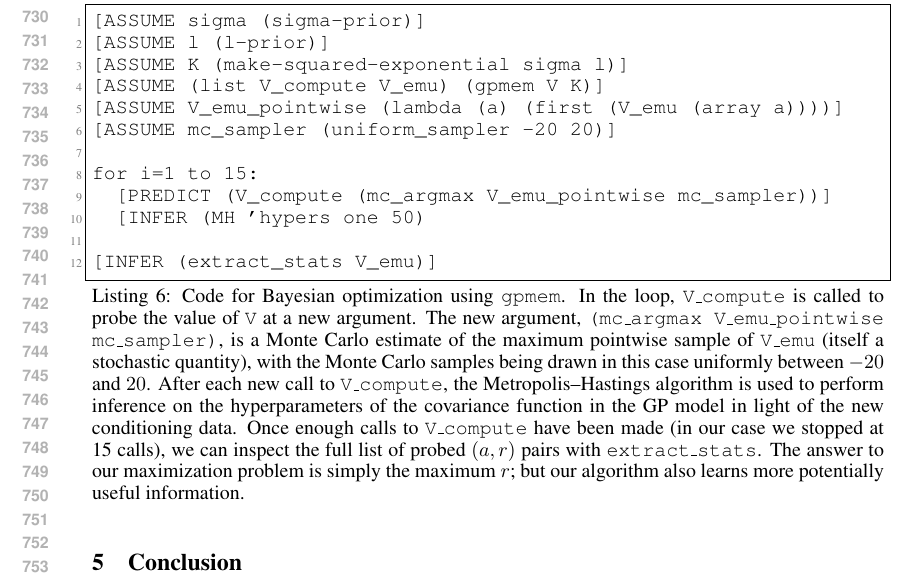
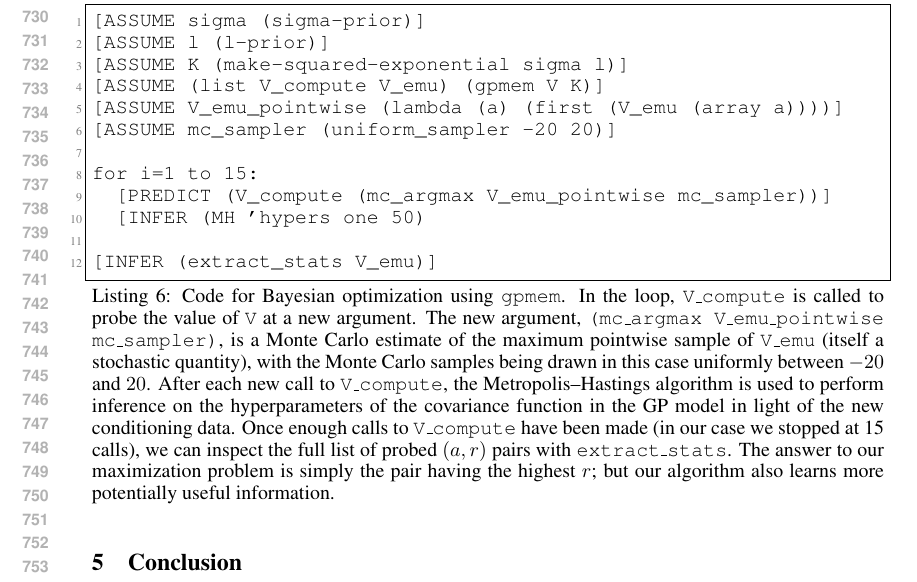
Before and after one commit to Schaechtle/Paper_VentureGP, a LaTeX paper (VentureGP.01.tex): part of page 14 of 17, cut so that both start at the same text. Compiled offline with pdfLaTeX.

Commit message:
micro-edit

```diff
--- a/VentureGP.01.tex
+++ b/VentureGP.01.tex
@@ -682,7 +682,7 @@ We thus see that our Thompson sampler simultaneously learns the value function a
   The new argument, \texttt{(mc\_argmax V\_emu\_pointwise mc\_sampler)}, is a Monte Carlo estimate of the maximum pointwise sample of \texttt{V\_emu} (itself a stochastic quantity), with the Monte Carlo samples being drawn in this case uniformly between $-20$ and $20$.
   After each new call to \texttt{V\_compute}, the Metropolis--Hastings algorithm is used to perform inference on the hyperparameters of the covariance function in the GP model in light of the new conditioning data.
   Once enough calls to \texttt{V\_compute} have been made (in our case we stopped at 15 calls), we can inspect the full list of probed $(a,r)$ pairs with \texttt{extract\_stats}.
-  The answer to our maximization problem is simply the maximum $r$; but our algorithm also learns more potentially useful information.
+  The answer to our maximization problem is simply the pair having the highest $r$; but our algorithm also learns more potentially useful information.
 },mathescape,label=alg:bayesopt]
 [ASSUME sigma (sigma-prior)]
 [ASSUME l (l-prior)]
```
